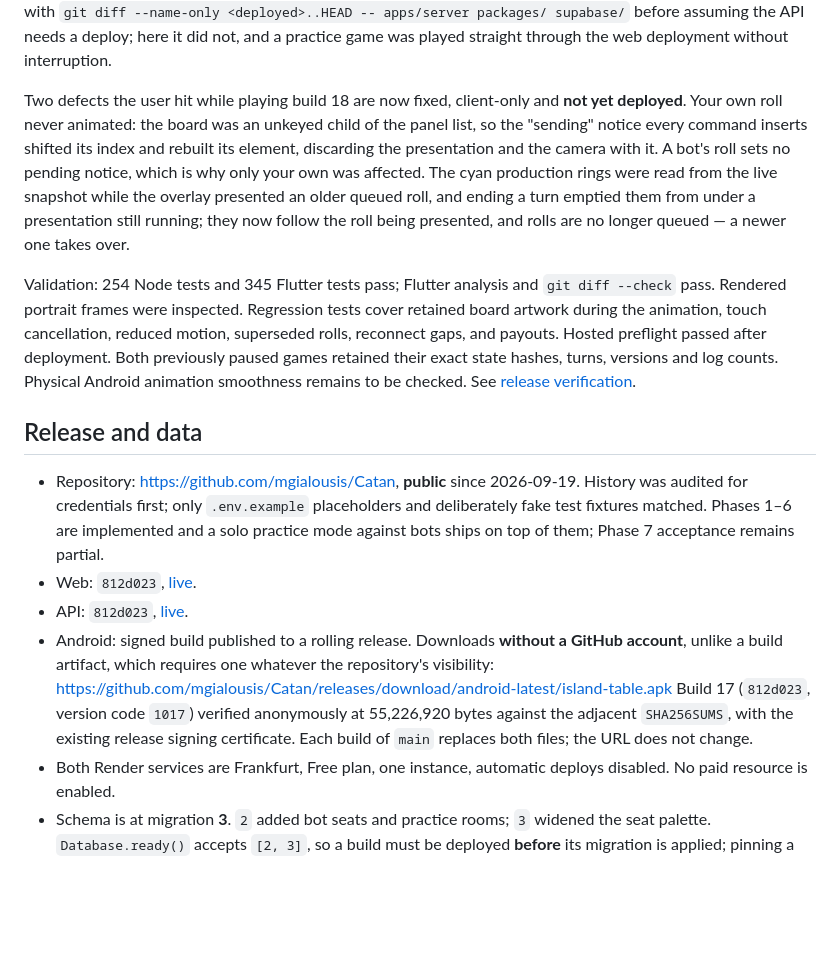
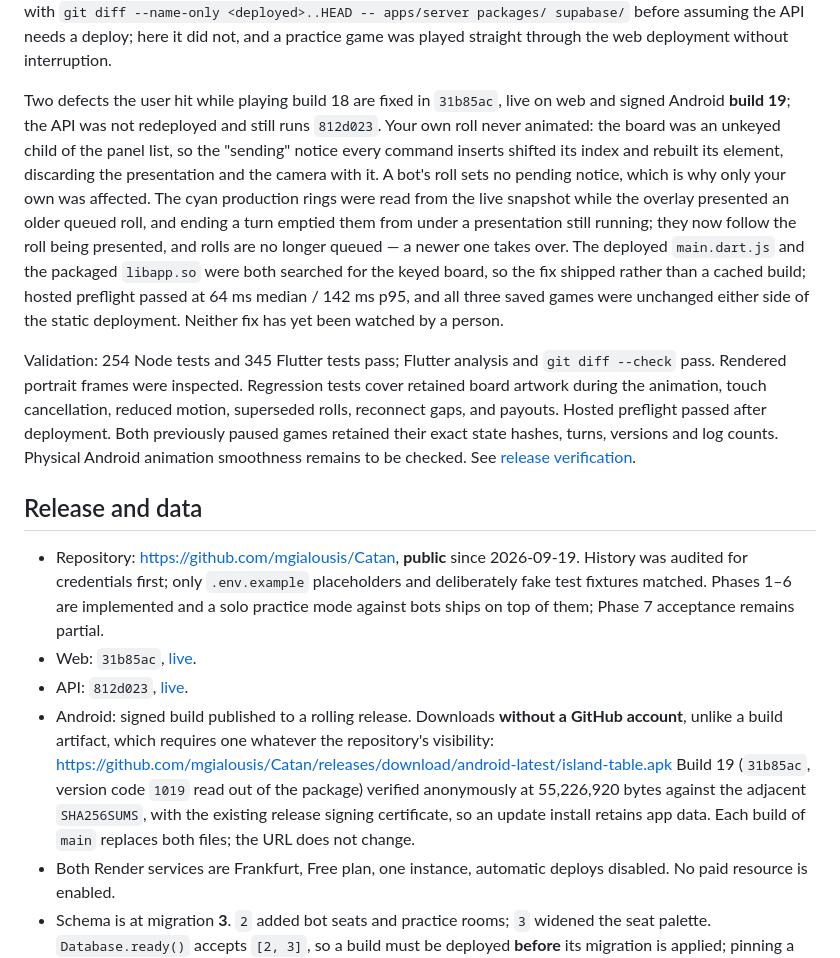
Before and after one commit to mgialousis/Catan, a Markdown page: docs/status.md, the part around the change. Rendered like a GitHub page; blank space fills up the shorter version.

```diff
--- a/docs/status.md
+++ b/docs/status.md
@@ -29,15 +29,20 @@ signed Android **build 18** on `2326130`, API on `812d023`. Verify with
 before assuming the API needs a deploy; here it did not, and a practice game
 was played straight through the web deployment without interruption.
 
-Two defects the user hit while playing build 18 are now fixed, client-only and
-**not yet deployed**. Your own roll never animated: the board was an unkeyed
+Two defects the user hit while playing build 18 are fixed in `31b85ac`, live on
+web and signed Android **build 19**; the API was not redeployed and still runs
+`812d023`. Your own roll never animated: the board was an unkeyed
 child of the panel list, so the "sending" notice every command inserts shifted
 its index and rebuilt its element, discarding the presentation and the camera
 with it. A bot's roll sets no pending notice, which is why only your own was
 affected. The cyan production rings were read from the live snapshot while the
 overlay presented an older queued roll, and ending a turn emptied them from
 under a presentation still running; they now follow the roll being presented,
-and rolls are no longer queued — a newer one takes over.
+and rolls are no longer queued — a newer one takes over. The deployed
+`main.dart.js` and the packaged `libapp.so` were both searched for the keyed
+board, so the fix shipped rather than a cached build; hosted preflight passed at
+64 ms median / 142 ms p95, and all three saved games were unchanged either side
+of the static deployment. Neither fix has yet been watched by a person.
 
 Validation: 254 Node tests and 345 Flutter tests pass; Flutter analysis and
 `git diff --check` pass. Rendered portrait frames were inspected. Regression tests
@@ -52,7 +57,7 @@ smoothness remains to be checked. See [release verification](release-2026-09-20.
   History was audited for credentials first; only `.env.example` placeholders and
   deliberately fake test fixtures matched. Phases 1–6 are implemented and a solo
   practice mode against bots ships on top of them; Phase 7 acceptance remains partial.
-- Web: `812d023`,
+- Web: `31b85ac`,
   [live](https://dashboard.render.com/static/srv-dajgfdnqj5pc73dhl33g).
 - API: `812d023`,
   [live](https://dashboard.render.com/web/srv-dajgfdnqj5pc73dhl330).
@@ -60,8 +65,9 @@ smoothness remains to be checked. See [release verification](release-2026-09-20.
   GitHub account**, unlike a build artifact, which requires one whatever the
   repository's visibility:
   https://github.com/mgialousis/Catan/releases/download/android-latest/island-table.apk
-  Build 17 (`812d023`, version code `1017`) verified anonymously at 55,226,920 bytes
-  against the adjacent `SHA256SUMS`, with the existing release signing certificate. Each build of
+  Build 19 (`31b85ac`, version code `1019` read out of the package) verified
+  anonymously at 55,226,920 bytes against the adjacent `SHA256SUMS`, with the
+  existing release signing certificate, so an update install retains app data. Each build of
   `main` replaces both files; the URL does not change.
 - Both Render services are Frankfurt, Free plan, one instance, automatic deploys
   disabled. No paid resource is enabled.
```
Also changed, not shown: docs/release-2026-09-20.md (+56 -1 lines).
